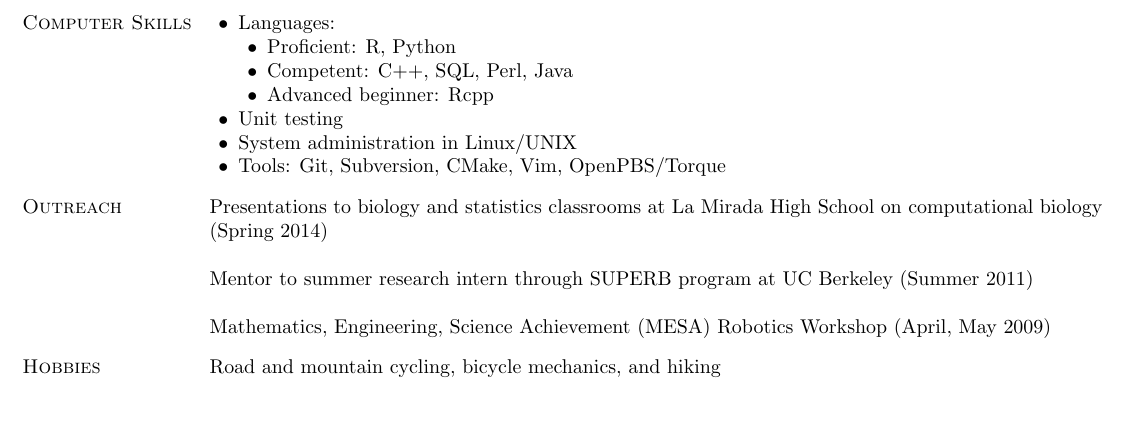
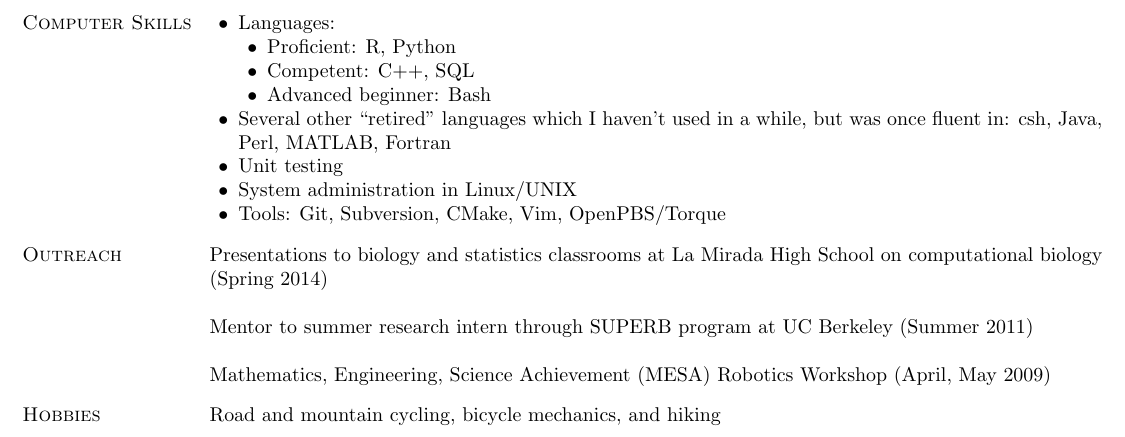
Before and after one commit to pimentel/cv, a LaTeX CV (latex/HaroldPimentel_cv.tex): part of page 4 of 4, cut so that both start at the same text, the shorter picture padded with empty space. Compiled offline with pdfLaTeX.

Commit message:
add README and retied language section

```diff
--- a/latex/HaroldPimentel_cv.tex
+++ b/latex/HaroldPimentel_cv.tex
@@ -291,9 +291,11 @@ Other projects available on my Github page: http://github.com/pimentel/.
 \item Languages:
   \begin{list2}
     \item Proficient: R, Python
-    \item Competent: C++, SQL, Perl, Java
-    \item Advanced beginner: Rcpp
+    \item Competent: C++, SQL
+    \item Advanced beginner: Bash
   \end{list2}
+\item Several other ``retired" languages which I haven't used in a while,
+  but was once fluent in: csh, Java, Perl, MATLAB, Fortran
 \item Unit testing
 \item System administration in Linux/UNIX
 \item Tools: Git, Subversion, CMake, Vim, OpenPBS/Torque\\
```
Also changed, not shown: README.md (added).
